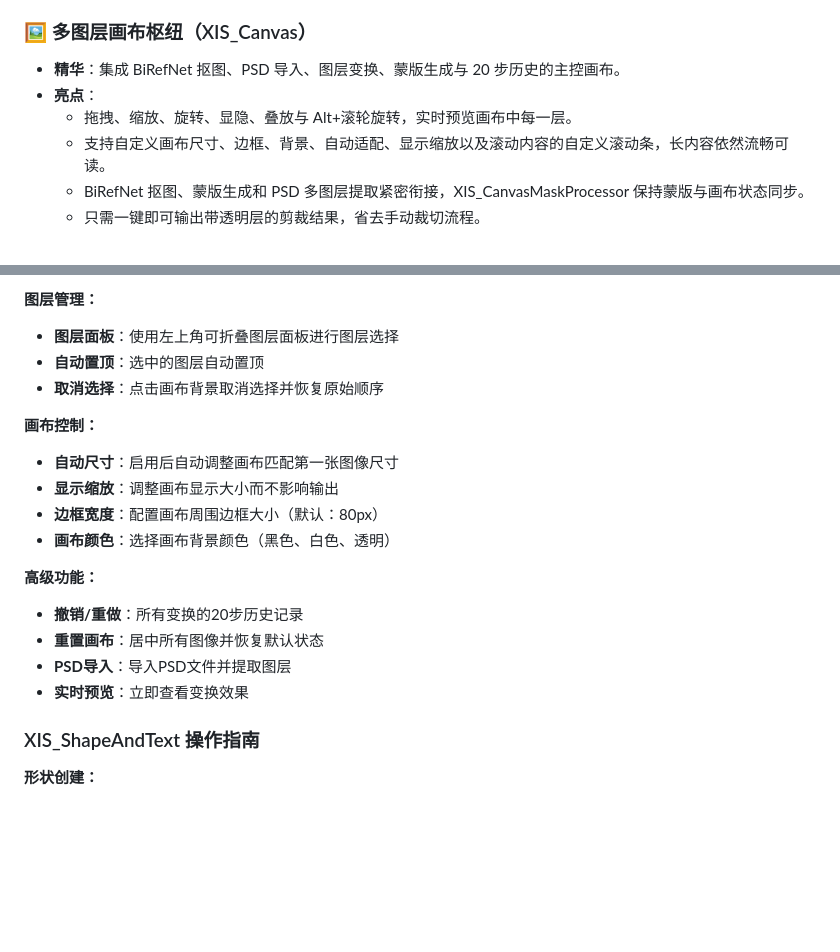
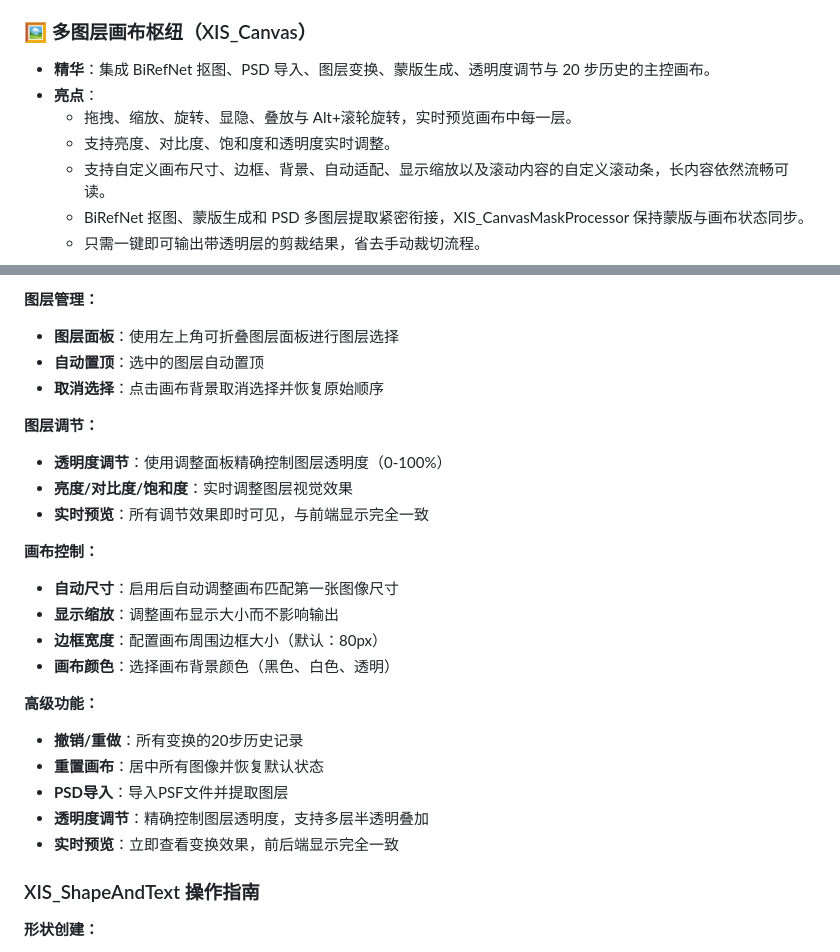
Before and after one commit to grinlau18/ComfyUI_XISER_Nodes, a Markdown page: README_CN.md, 2 parts joined by grey strips. Drawn GitHub-style; blank space fills up the shorter version.

```diff
--- a/README_CN.md
+++ b/README_CN.md
@@ -53,9 +53,10 @@
 - 借助 DeepSeek 的 LLM 自动化能力，配合可扩展的提供方接口，后续可无缝接入更多大模型。
 
 ### 🖼️ 多图层画布枢纽（XIS_Canvas）
-- **精华**：集成 BiRefNet 抠图、PSD 导入、图层变换、蒙版生成与 20 步历史的主控画布。
+- **精华**：集成 BiRefNet 抠图、PSD 导入、图层变换、蒙版生成、透明度调节与 20 步历史的主控画布。
 - **亮点**：
   - 拖拽、缩放、旋转、显隐、叠放与 Alt+滚轮旋转，实时预览画布中每一层。
+  - 支持亮度、对比度、饱和度和透明度实时调整。
   - 支持自定义画布尺寸、边框、背景、自动适配、显示缩放以及滚动内容的自定义滚动条，长内容依然流畅可读。
   - BiRefNet 抠图、蒙版生成和 PSD 多图层提取紧密衔接，XIS_CanvasMaskProcessor 保持蒙版与画布状态同步。
   - 只需一键即可输出带透明层的剪裁结果，省去手动裁切流程。
@@ -156,6 +157,11 @@
 - **自动置顶**：选中的图层自动置顶
 - **取消选择**：点击画布背景取消选择并恢复原始顺序
 
+**图层调节：**
+- **透明度调节**：使用调整面板精确控制图层透明度（0-100%）
+- **亮度/对比度/饱和度**：实时调整图层视觉效果
+- **实时预览**：所有调节效果即时可见，与前端显示完全一致
+
 **画布控制：**
 - **自动尺寸**：启用后自动调整画布匹配第一张图像尺寸
 - **显示缩放**：调整画布显示大小而不影响输出
@@ -165,8 +171,9 @@
 **高级功能：**
 - **撤销/重做**：所有变换的20步历史记录
 - **重置画布**：居中所有图像并恢复默认状态
-- **PSD导入**：导入PSD文件并提取图层
-- **实时预览**：立即查看变换效果
+- **PSD导入**：导入PSF文件并提取图层
+- **透明度调节**：精确控制图层透明度，支持多层半透明叠加
+- **实时预览**：立即查看变换效果，前后端显示完全一致
 
 ### XIS_ShapeAndText 操作指南
 
```
Also changed, not shown: README.md (+9 -2 lines).
